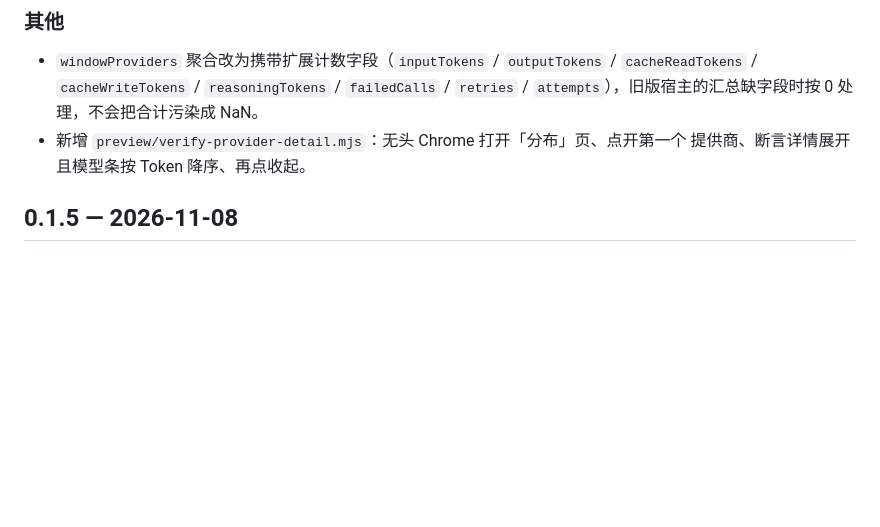
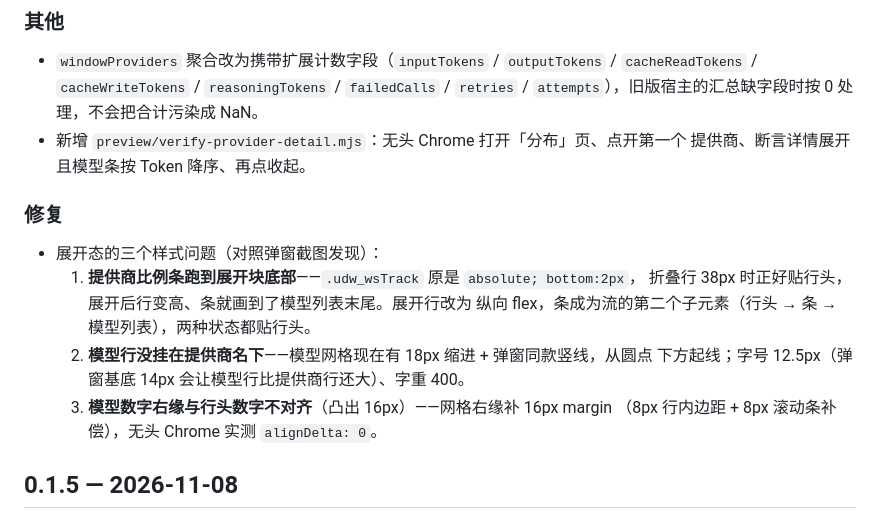
Before and after one commit to HTempt/dsh-token-board, a Markdown page: CHANGELOG.md, the part around the change. Drawn GitHub-style; blank space fills up the shorter version.

```diff
--- a/CHANGELOG.md
+++ b/CHANGELOG.md
@@ -25,6 +25,17 @@
   `retries` / `attempts`），旧版宿主的汇总缺字段时按 0 处理，不会把合计污染成 NaN。
 - 新增 `preview/verify-provider-detail.mjs`：无头 Chrome 打开「分布」页、点开第一个
   提供商、断言详情展开且模型条按 Token 降序、再点收起。
+
+### 修复
+
+- 展开态的三个样式问题（对照弹窗截图发现）：
+  1. **提供商比例条跑到展开块底部**——`.udw_wsTrack` 原是 `absolute; bottom:2px`，
+     折叠行 38px 时正好贴行头，展开后行变高、条就画到了模型列表末尾。展开行改为
+     纵向 flex，条成为流的第二个子元素（行头 → 条 → 模型列表），两种状态都贴行头。
+  2. **模型行没挂在提供商名下**——模型网格现在有 18px 缩进 + 弹窗同款竖线，从圆点
+     下方起线；字号 12.5px（弹窗基底 14px 会让模型行比提供商行还大）、字重 400。
+  3. **模型数字右缘与行头数字不对齐**（凸出 16px）——网格右缘补 16px margin
+     （8px 行内边距 + 8px 滚动条补偿），无头 Chrome 实测 `alignDelta: 0`。
 
 ## 0.1.5 — 2026-11-08
 
```
Also changed, not shown: preview/provider-detail-open.png, 2 other files.
